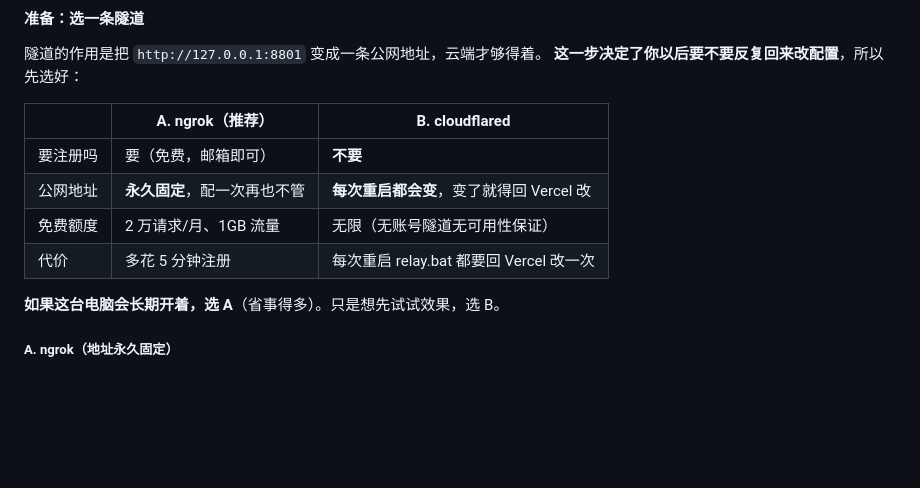
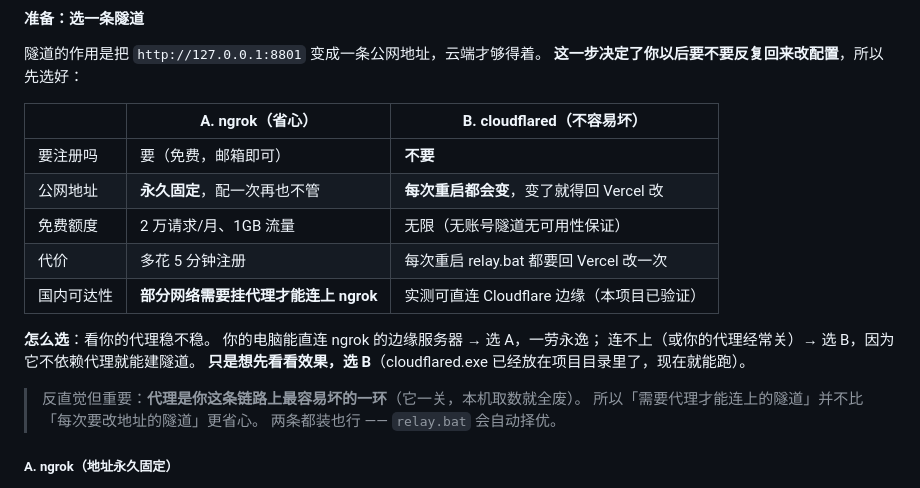
Before and after one commit to baiqz/YTScript, a Markdown page: DEPLOY.md, the part around the change. Rendered like a GitHub page; blank space fills up the shorter version.

Commit message:
文档：隧道选型标明取舍 —— 代理才是最易坏的一环，别只看地址固不固定
实测本机可直连 Cloudflare 边缘（建隧道全程不需要代理），而 ngrok 的边缘
在国内部分网络需要挂代理才能连上。用户的代理恰恰是最常关的那一环，
proxy 一挂隧道也跟着挂，所以「地址固定」并不自动等于「更省心」。
DEPLOY.md 的选型表补上可达性一行，并给出按代理稳定性选择的建议。

```diff
--- a/DEPLOY.md
+++ b/DEPLOY.md
@@ -333,14 +333,22 @@ Vercel 的共享机房 IP 会被判高风险，你家宽带的住宅 IP 不会
 隧道的作用是把 `http://127.0.0.1:8801` 变成一条公网地址，云端才够得着。
 **这一步决定了你以后要不要反复回来改配置**，所以先选好：
 
-| | **A. ngrok**（推荐） | **B. cloudflared** |
+| | **A. ngrok**（省心） | **B. cloudflared**（不容易坏） |
 | --- | --- | --- |
 | 要注册吗 | 要（免费，邮箱即可） | **不要** |
 | 公网地址 | **永久固定**，配一次再也不管 | **每次重启都会变**，变了就得回 Vercel 改 |
 | 免费额度 | 2 万请求/月、1GB 流量 | 无限（无账号隧道无可用性保证） |
 | 代价 | 多花 5 分钟注册 | 每次重启 relay.bat 都要回 Vercel 改一次 |
+| 国内可达性 | **部分网络需要挂代理才能连上 ngrok** | 实测可直连 Cloudflare 边缘（本项目已验证） |
 
-**如果这台电脑会长期开着，选 A**（省事得多）。只是想先试试效果，选 B。
+**怎么选**：看你的代理稳不稳。
+你的电脑能直连 ngrok 的边缘服务器 → 选 A，一劳永逸；
+连不上（或你的代理经常关）→ 选 B，因为它不依赖代理就能建隧道。
+**只是想先看看效果，选 B**（cloudflared.exe 已经放在项目目录里了，现在就能跑）。
+
+> 反直觉但重要：**代理是你这条链路上最容易坏的一环**（它一关，本机取数就全废）。
+> 所以「需要代理才能连上的隧道」并不比「每次要改地址的隧道」更省心。
+> 两条都装也行 —— `relay.bat` 会自动择优。
 
 ##### A. ngrok（地址永久固定）
 
```
